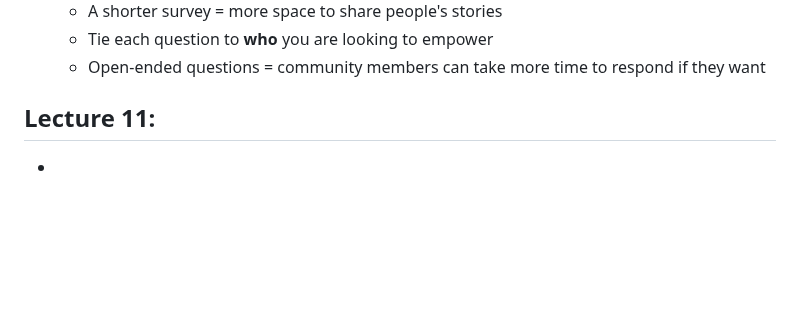
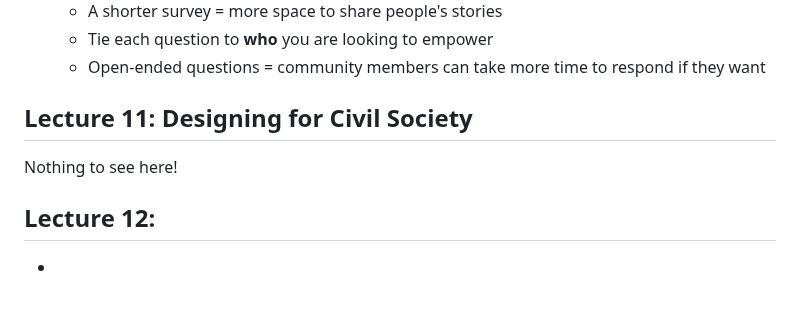
Before and after one commit to czhangy/UCLA-CS-Electives, a Markdown page: CS/ASIA-AM-191A/notes.md, the part around the change. Rendered like a GitHub page; blank space fills up the shorter version.

Commit message:
05/09/23 update | ASIA AM 191A: Lecture 11 notes

```diff
--- a/CS/ASIA-AM-191A/notes.md
+++ b/CS/ASIA-AM-191A/notes.md
@@ -147,6 +147,12 @@ Nothing to see here!
 
 
 
-## Lecture 11:
+## Lecture 11: Designing for Civil Society
+
+Nothing to see here!
+
+
+
+## Lecture 12:
 
 -
```
